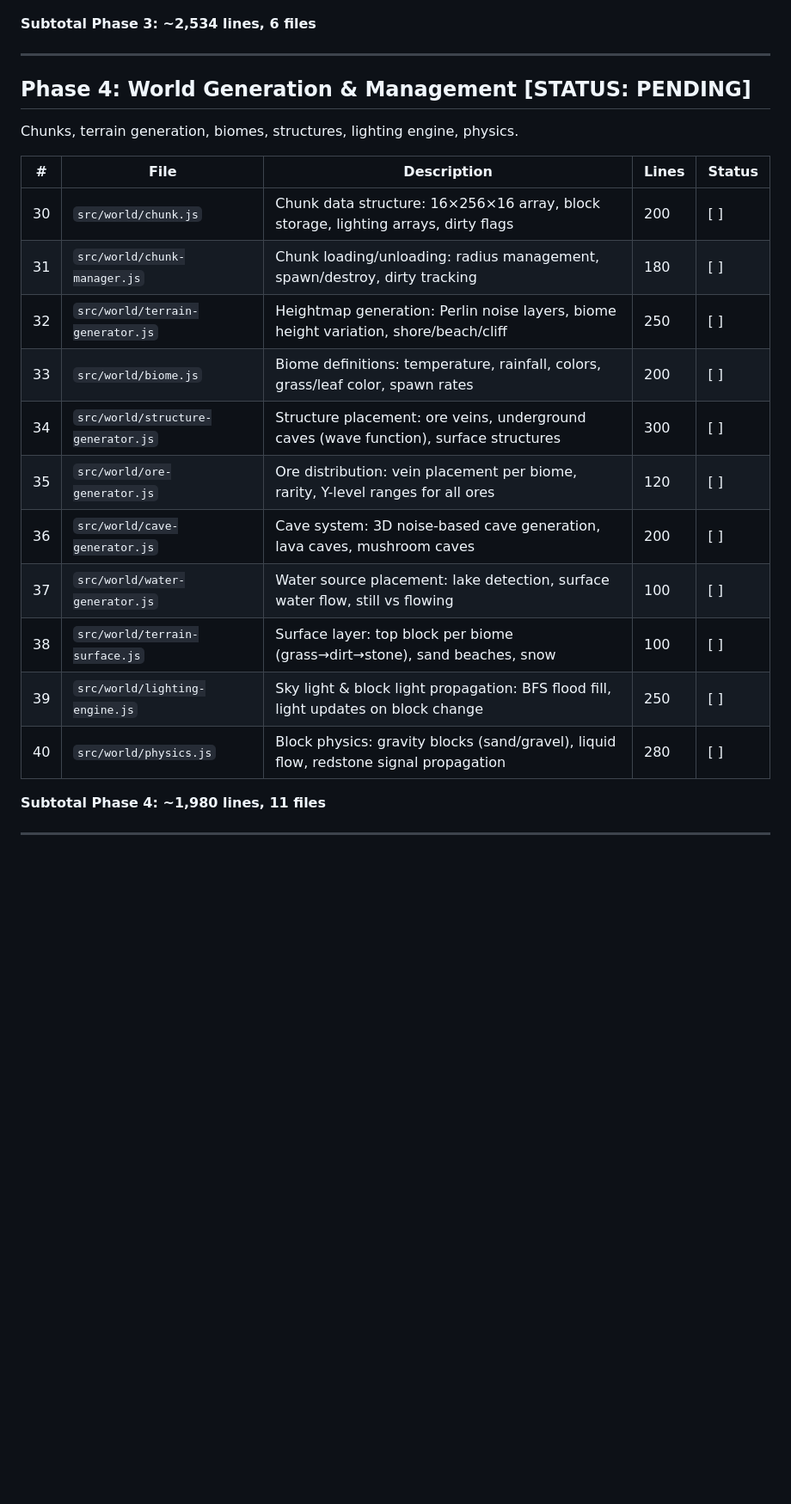
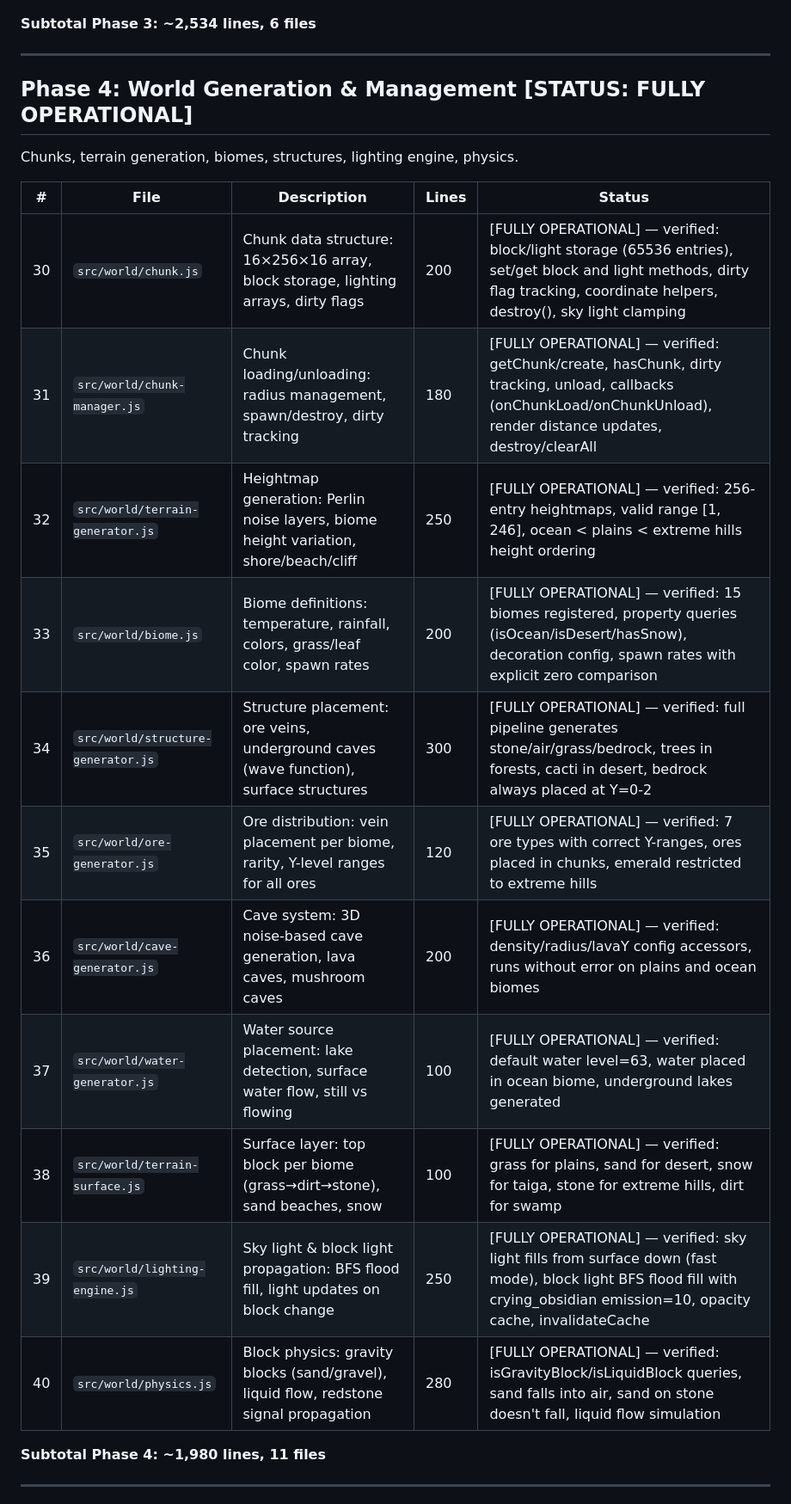
Before and after one commit to Yonneh0/donkeycraft, a Markdown page: PLAN.md, the part around the change. Shown at 86% size. Rendered like a GitHub page; blank space fills up the shorter version.

Commit message:
phase4: update PLAN.md — mark World Generation as FULLY OPERATIONAL

```diff
--- a/PLAN.md
+++ b/PLAN.md
@@ -101,23 +101,23 @@ Block definitions, textures, models, and recipe registry. All 144 functional tes
 
 ---
 
-## Phase 4: World Generation & Management [STATUS: PENDING]
+## Phase 4: World Generation & Management [STATUS: FULLY OPERATIONAL]
 
 Chunks, terrain generation, biomes, structures, lighting engine, physics.
 
 | # | File | Description | Lines | Status |
 |---|------|-------------|-------|--------|
-| 30 | `src/world/chunk.js` | Chunk data structure: 16×256×16 array, block storage, lighting arrays, dirty flags | 200 | [ ] |
-| 31 | `src/world/chunk-manager.js` | Chunk loading/unloading: radius management, spawn/destroy, dirty tracking | 180 | [ ] |
-| 32 | `src/world/terrain-generator.js` | Heightmap generation: Perlin noise layers, biome height variation, shore/beach/cliff | 250 | [ ] |
-| 33 | `src/world/biome.js` | Biome definitions: temperature, rainfall, colors, grass/leaf color, spawn rates | 200 | [ ] |
-| 34 | `src/world/structure-generator.js` | Structure placement: ore veins, underground caves (wave function), surface structures | 300 | [ ] |
-| 35 | `src/world/ore-generator.js` | Ore distribution: vein placement per biome, rarity, Y-level ranges for all ores | 120 | [ ] |
-| 36 | `src/world/cave-generator.js` | Cave system: 3D noise-based cave generation, lava caves, mushroom caves | 200 | [ ] |
-| 37 | `src/world/water-generator.js` | Water source placement: lake detection, surface water flow, still vs flowing | 100 | [ ] |
-| 38 | `src/world/terrain-surface.js` | Surface layer: top block per biome (grass→dirt→stone), sand beaches, snow | 100 | [ ] |
-| 39 | `src/world/lighting-engine.js` | Sky light & block light propagation: BFS flood fill, light updates on block change | 250 | [ ] |
-| 40 | `src/world/physics.js` | Block physics: gravity blocks (sand/gravel), liquid flow, redstone signal propagation | 280 | [ ] |
+| 30 | `src/world/chunk.js` | Chunk data structure: 16×256×16 array, block storage, lighting arrays, dirty flags | 200 | [FULLY OPERATIONAL] — verified: block/light storage (65536 entries), set/get block and light methods, dirty flag tracking, coordinate helpers, destroy(), sky light clamping |
+| 31 | `src/world/chunk-manager.js` | Chunk loading/unloading: radius management, spawn/destroy, dirty tracking | 180 | [FULLY OPERATIONAL] — verified: getChunk/create, hasChunk, dirty tracking, unload, callbacks (onChunkLoad/onChunkUnload), render distance updates, destroy/clearAll |
+| 32 | `src/world/terrain-generator.js` | Heightmap generation: Perlin noise layers, biome height variation, shore/beach/cliff | 250 | [FULLY OPERATIONAL] — verified: 256-entry heightmaps, valid range [1, 246], ocean < plains < extreme hills height ordering |
+| 33 | `src/world/biome.js` | Biome definitions: temperature, rainfall, colors, grass/leaf color, spawn rates | 200 | [FULLY OPERATIONAL] — verified: 15 biomes registered, property queries (isOcean/isDesert/hasSnow), decoration config, spawn rates with explicit zero comparison |
+| 34 | `src/world/structure-generator.js` | Structure placement: ore veins, underground caves (wave function), surface structures | 300 | [FULLY OPERATIONAL] — verified: full pipeline generates stone/air/grass/bedrock, trees in forests, cacti in desert, bedrock always placed at Y=0-2 |
+| 35 | `src/world/ore-generator.js` | Ore distribution: vein placement per biome, rarity, Y-level ranges for all ores | 120 | [FULLY OPERATIONAL] — verified: 7 ore types with correct Y-ranges, ores placed in chunks, emerald restricted to extreme hills |
+| 36 | `src/world/cave-generator.js` | Cave system: 3D noise-based cave generation, lava caves, mushroom caves | 200 | [FULLY OPERATIONAL] — verified: density/radius/lavaY config accessors, runs without error on plains and ocean biomes |
+| 37 | `src/world/water-generator.js` | Water source placement: lake detection, surface water flow, still vs flowing | 100 | [FULLY OPERATIONAL] — verified: default water level=63, water placed in ocean biome, underground lakes generated |
+| 38 | `src/world/terrain-surface.js` | Surface layer: top block per biome (grass→dirt→stone), sand beaches, snow | 100 | [FULLY OPERATIONAL] — verified: grass for plains, sand for desert, snow for taiga, stone for extreme hills, dirt for swamp |
+| 39 | `src/world/lighting-engine.js` | Sky light & block light propagation: BFS flood fill, light updates on block change | 250 | [FULLY OPERATIONAL] — verified: sky light fills from surface down (fast mode), block light BFS flood fill with crying_obsidian emission=10, opacity cache, invalidateCache |
+| 40 | `src/world/physics.js` | Block physics: gravity blocks (sand/gravel), liquid flow, redstone signal propagation | 280 | [FULLY OPERATIONAL] — verified: isGravityBlock/isLiquidBlock queries, sand falls into air, sand on stone doesn't fall, liquid flow simulation |
 
 **Subtotal Phase 4: ~1,980 lines, 11 files**
 
```
